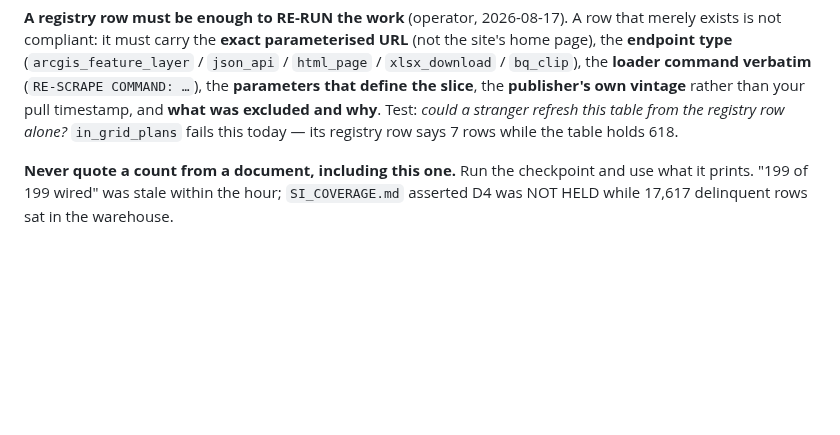
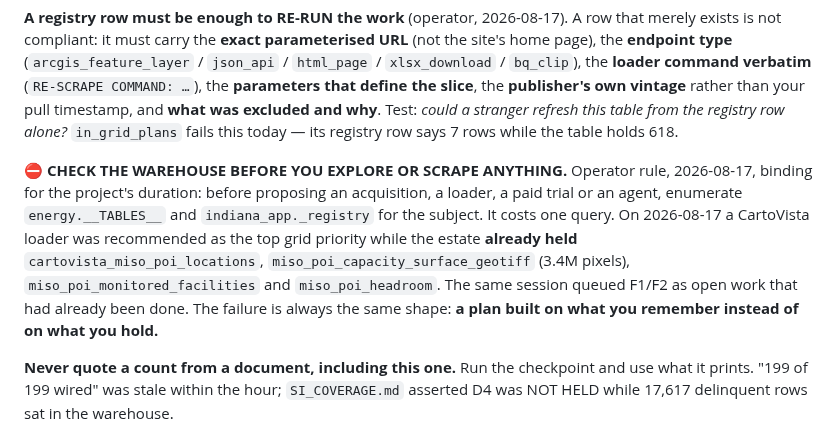
Before and after one commit to ahenderson0233/indiana-application-decennial, a Markdown page: docs/SESSION_START.md, the part around the change. GitHub-like rendering; blank space fills up the shorter version.

```diff
--- a/docs/SESSION_START.md
+++ b/docs/SESSION_START.md
@@ -46,6 +46,15 @@ the **endpoint type** (`arcgis_feature_layer` / `json_api` / `html_page` / `xlsx
 the slice**, the **publisher's own vintage** rather than your pull timestamp, and **what was
 excluded and why**. Test: *could a stranger refresh this table from the registry row alone?*
 `in_grid_plans` fails this today — its registry row says 7 rows while the table holds 618.
+
+**⛔ CHECK THE WAREHOUSE BEFORE YOU EXPLORE OR SCRAPE ANYTHING.** Operator rule, 2026-08-17,
+binding for the project's duration: before proposing an acquisition, a loader, a paid trial or an
+agent, enumerate `energy.__TABLES__` and `indiana_app._registry` for the subject. It costs one
+query. On 2026-08-17 a CartoVista loader was recommended as the top grid priority while the estate
+**already held** `cartovista_miso_poi_locations`, `miso_poi_capacity_surface_geotiff` (3.4M pixels),
+`miso_poi_monitored_facilities` and `miso_poi_headroom`. The same session queued F1/F2 as open work
+that had already been done. The failure is always the same shape: **a plan built on what you
+remember instead of on what you hold.**
 
 **Never quote a count from a document, including this one.** Run the checkpoint and use what it
 prints. "199 of 199 wired" was stale within the hour; `SI_COVERAGE.md` asserted D4 was NOT HELD
```
Also changed, not shown: docs/BACKLOG.md (+51 -0 lines).
